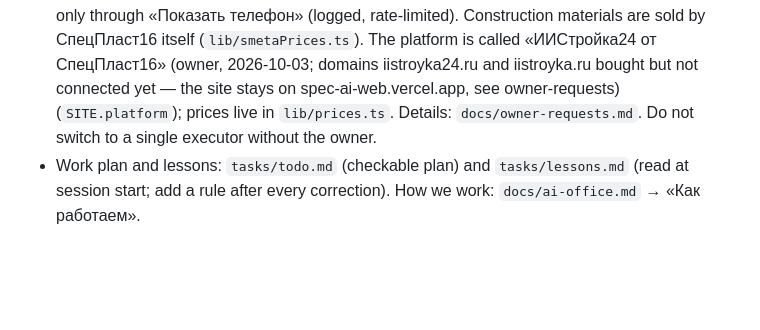
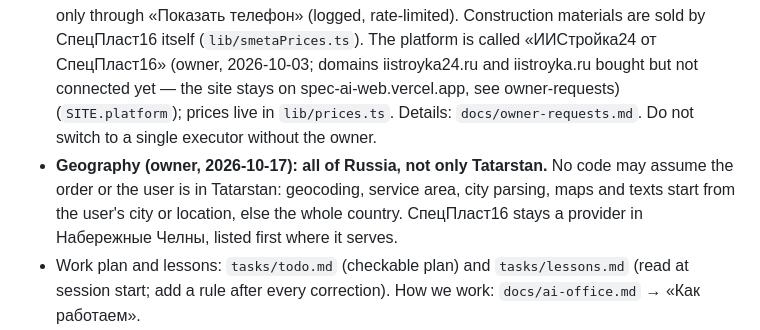
Before and after one commit to maratgalin1986-blip/SpecAI, a Markdown page: CLAUDE.md, the part around the change. GitHub-like rendering; blank space fills up the shorter version.

```diff
--- a/CLAUDE.md
+++ b/CLAUDE.md
@@ -76,6 +76,10 @@ small so merges stay conflict-free.
   materials are sold by СпецПласт16 itself (`lib/smetaPrices.ts`). The platform is called «ИИСтройка24 от СпецПласт16» (owner, 2026-10-03; domains iistroyka24.ru and iistroyka.ru bought but not connected yet — the site stays on spec-ai-web.vercel.app, see owner-requests)
   (`SITE.platform`); prices live in `lib/prices.ts`. Details:
   `docs/owner-requests.md`. Do not switch to a single executor without the owner.
+- **Geography (owner, 2026-10-17): all of Russia, not only Tatarstan.** No code may
+  assume the order or the user is in Tatarstan: geocoding, service area, city parsing,
+  maps and texts start from the user's city or location, else the whole country.
+  СпецПласт16 stays a provider in Набережные Челны, listed first where it serves.
 - Work plan and lessons: `tasks/todo.md` (checkable plan) and `tasks/lessons.md`
   (read at session start; add a rule after every correction). How we work:
   `docs/ai-office.md` → «Как работаем».
```
Also changed, not shown: docs/owner-requests.md (+10 -0 lines).
